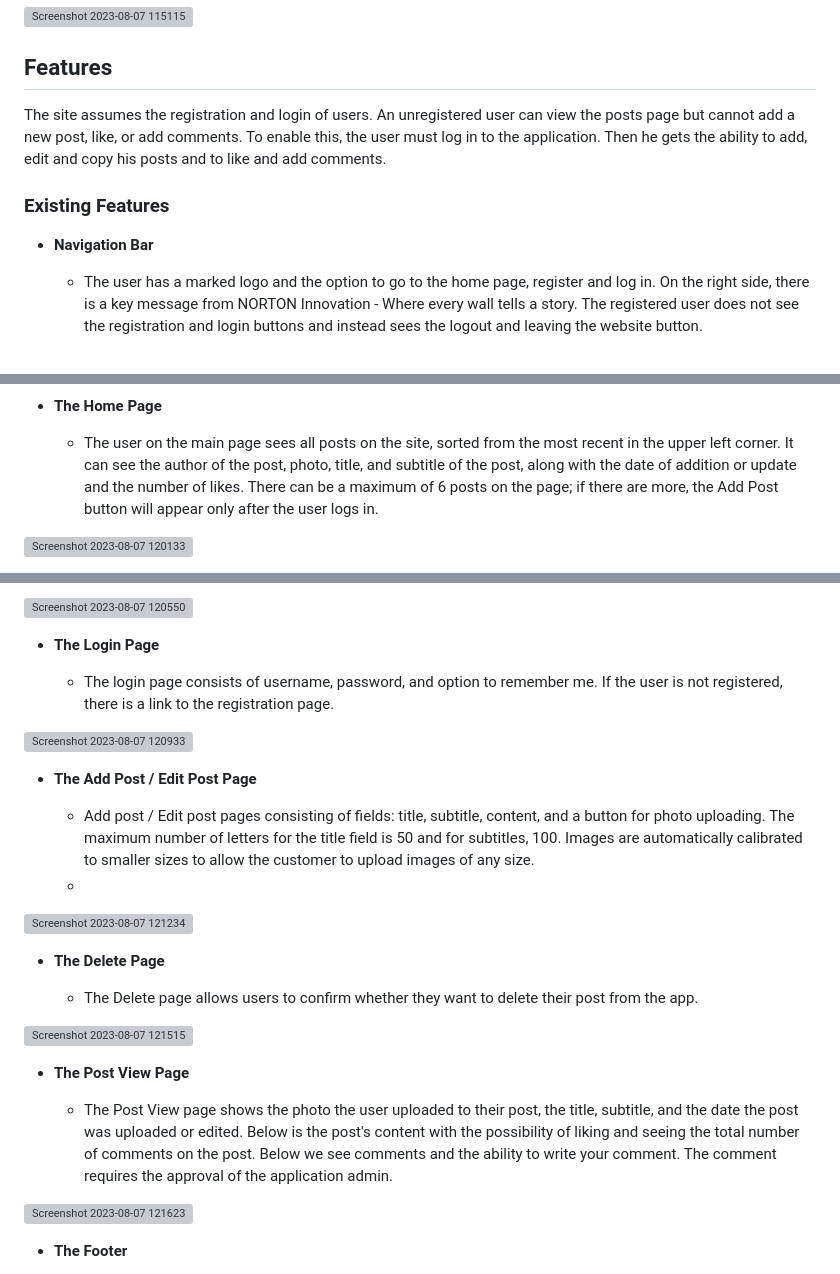
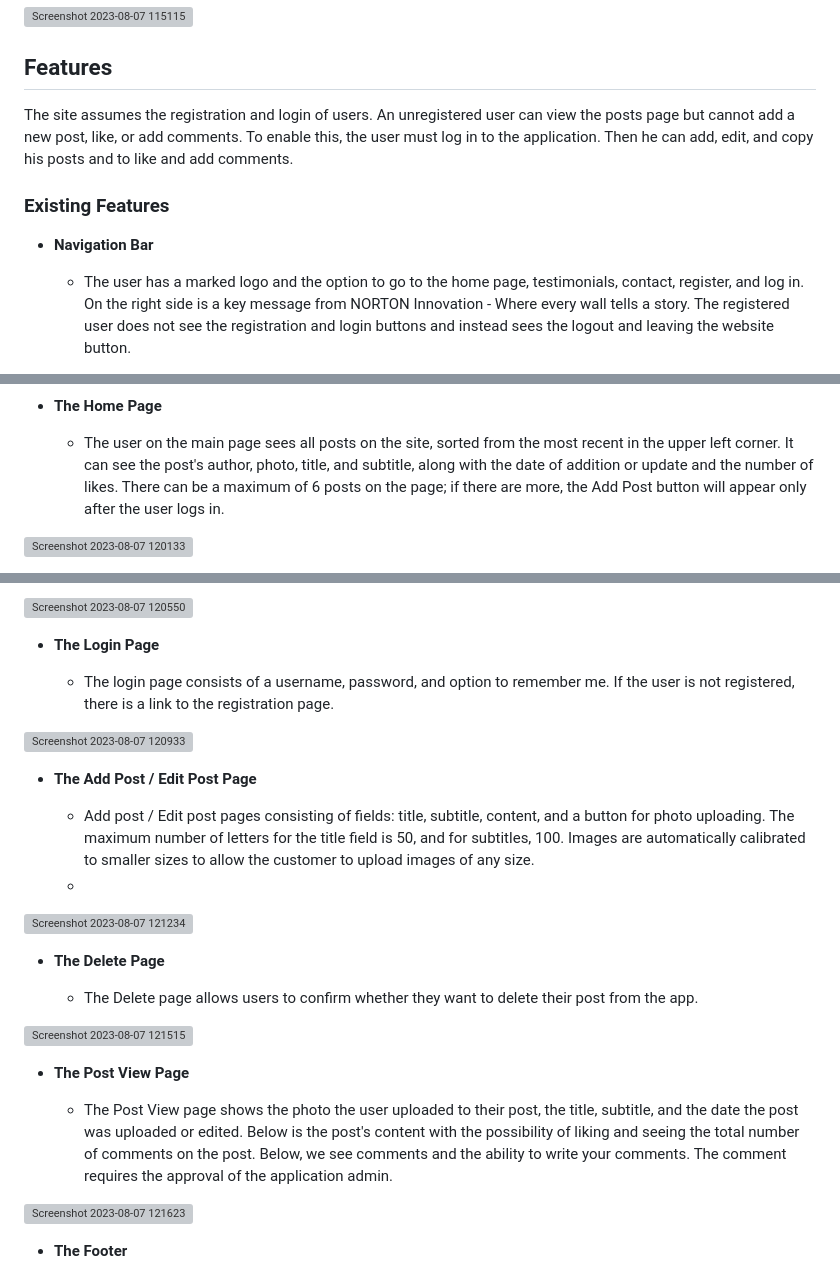
Before and after one commit to lukaszglowacz/norton-innovation-platform, a Markdown page: README.md, 3 parts joined by grey strips. GitHub-like rendering; grey boxes are pictures that could not be loaded.

Commit message:
Added navigation bar update, testimonials and contact form description

```diff
--- a/README.md
+++ b/README.md
@@ -17,11 +17,11 @@ An application created for NORTON Innovations's needs deals with printing projec
 ![Screenshot 2023-08-07 115115](https://github.com/lukaszglowacz/norton-innovation-platform/assets/119242394/defff055-255c-4706-bc91-013d44aa2137)
 
 ## Features
-The site assumes the registration and login of users. An unregistered user can view the posts page but cannot add a new post, like, or add comments. To enable this, the user must log in to the application. Then he gets the ability to add, edit and copy his posts and to like and add comments.
+The site assumes the registration and login of users. An unregistered user can view the posts page but cannot add a new post, like, or add comments. To enable this, the user must log in to the application. Then he can add, edit, and copy his posts and to like and add comments.
 
 ### Existing Features
 
  - **Navigation Bar**
 
-    - The user has a marked logo and the option to go to the home page, register and log in. On the right side, there is a key message from NORTON Innovation - Where every wall tells a story. The registered user does not see the registration and login buttons and instead sees the logout and leaving the website button.
+    - The user has a marked logo and the option to go to the home page, testimonials, contact, register, and log in. On the right side is a key message from NORTON Innovation - Where every wall tells a story. The registered user does not see the registration and login buttons and instead sees the logout and leaving the website button.
 
@@ -29,6 +29,6 @@ The site assumes the registration and login of users. An unregistered user can v
 
   - **The Home Page**
 
-    - The user on the main page sees all posts on the site, sorted from the most recent in the upper left corner. It can see the author of the post, photo, title, and subtitle of the post, along with the date of addition or update and the number of likes. There can be a maximum of 6 posts on the page; if there are more, the Add Post button will appear only after the user logs in.
+    - The user on the main page sees all posts on the site, sorted from the most recent in the upper left corner. It can see the post's author, photo, title, and subtitle, along with the date of addition or update and the number of likes. There can be a maximum of 6 posts on the page; if there are more, the Add Post button will appear only after the user logs in.
 
 ![Screenshot 2023-08-07 120133](https://github.com/lukaszglowacz/norton-innovation-platform/assets/119242394/8e428171-e61c-4e25-9940-48afde738232)
@@ -41,13 +53,13 @@ The site assumes the registration and login of users. An unregistered user can v
 
   - **The Login Page**
 
-    - The login page consists of username, password, and option to remember me. If the user is not registered, there is a link to the registration page.
+    - The login page consists of a username, password, and option to remember me. If the user is not registered, there is a link to the registration page.
 
 ![Screenshot 2023-08-07 120933](https://github.com/lukaszglowacz/norton-innovation-platform/assets/119242394/89053592-74b2-427a-8a19-dd4061e2421b)
 
   - **The Add Post / Edit Post Page**
 
-    - Add post / Edit post pages consisting of fields: title, subtitle, content, and a button for photo uploading. The maximum number of letters for the title field is 50 and for subtitles, 100. Images are automatically calibrated to smaller sizes to allow the customer to upload images of any size.
+    - Add post / Edit post pages consisting of fields: title, subtitle, content, and a button for photo uploading. The maximum number of letters for the title field is 50, and for subtitles, 100. Images are automatically calibrated to smaller sizes to allow the customer to upload images of any size.
     -
 ![Screenshot 2023-08-07 121234](https://github.com/lukaszglowacz/norton-innovation-platform/assets/119242394/5433da38-1e99-4521-92c8-56df3aa01aa2)
 
@@ -59,7 +71,7 @@ The site assumes the registration and login of users. An unregistered user can v
 
 - **The Post View Page**
 
-    - The Post View page shows the photo the user uploaded to their post, the title, subtitle, and the date the post was uploaded or edited. Below is the post's content with the possibility of liking and seeing the total number of comments on the post. Below we see comments and the ability to write your comment. The comment requires the approval of the application admin.
+    - The Post View page shows the photo the user uploaded to their post, the title, subtitle, and the date the post was uploaded or edited. Below is the post's content with the possibility of liking and seeing the total number of comments on the post. Below, we see comments and the ability to write your comments. The comment requires the approval of the application admin.
 
 ![Screenshot 2023-08-07 121623](https://github.com/lukaszglowacz/norton-innovation-platform/assets/119242394/199fb24e-4ea8-4e8b-a8ec-15a09a6581dc)
 
```
Also changed, not shown: other parts of README.md (+14 -2 lines).
